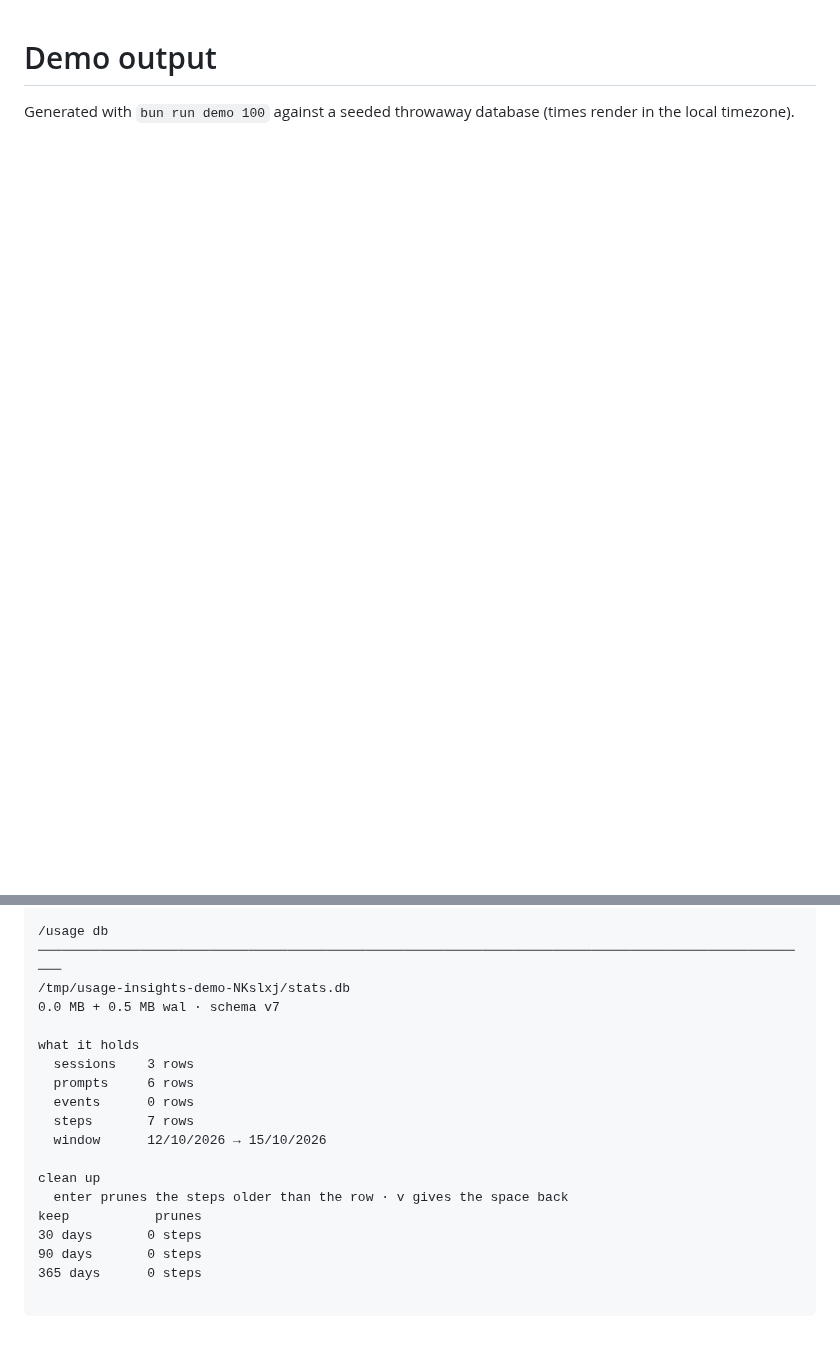
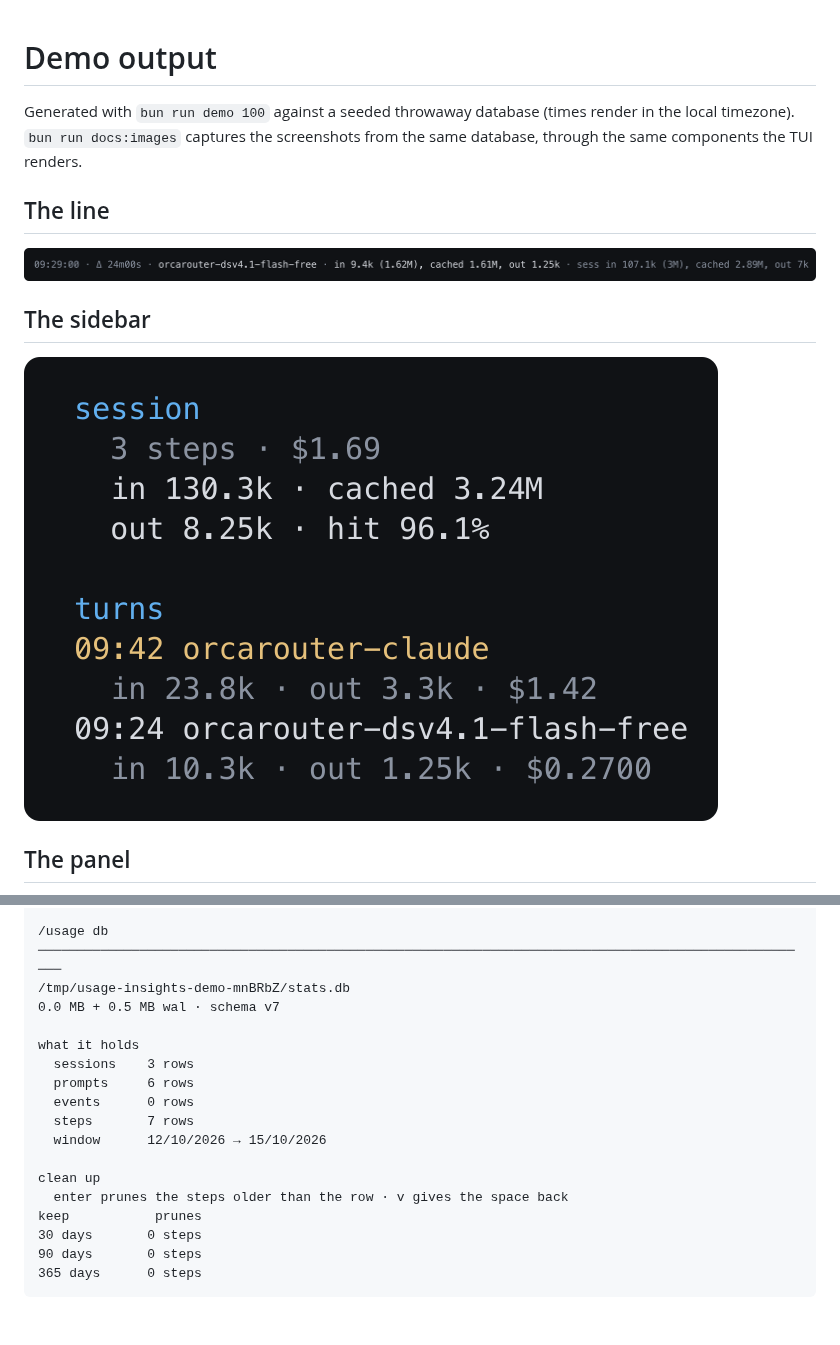
Before and after one commit to hugobatista/opencode-usage-insights, a Markdown page: docs/demo.md, 2 parts joined by grey strips. GitHub-like rendering; pictures changed too: docs/images/line.png (added), docs/images/sidebar.png (added); blank space fills up the shorter version.

````diff
--- a/docs/demo.md
+++ b/docs/demo.md
@@ -1,3 +1,16 @@
 # Demo output
 
-Generated with `bun run demo 100` against a seeded throwaway database (times render in the local timezone).
+Generated with `bun run demo 100` against a seeded throwaway database (times
+render in the local timezone). `bun run docs:images` captures the screenshots
+from the same database, through the same components the TUI renders.
+
+## The line
+
+![The telemetry line after a turn](images/line.png)
+
+## The sidebar
+
+![The session sidebar: the session totals and its last turns](images/sidebar.png)
+
+## The panel
+
@@ -169,7 +190,7 @@ Docs pass  07:20:31 · Δ 20m00s · orcarouter-dsv4.1-flash-free · in 8.6k (410
 
 /usage db
 ────────────────────────────────────────────────────────────────────────────────────────────────────
-/tmp/usage-insights-demo-NKslxj/stats.db
+/tmp/usage-insights-demo-mnBRbZ/stats.db
 0.0 MB + 0.5 MB wal · schema v7
 
 what it holds
@@ -185,5 +206,4 @@ keep           prunes
 30 days       0 steps
 90 days       0 steps
 365 days      0 steps
-
 ```
````
Also changed, not shown: other parts of docs/demo.md (+9 -1 lines), docs/images/panel-cache.png (added), docs/images/panel-endpoints.png (added), docs/images/panel-overview.png (added), 2 other files.
